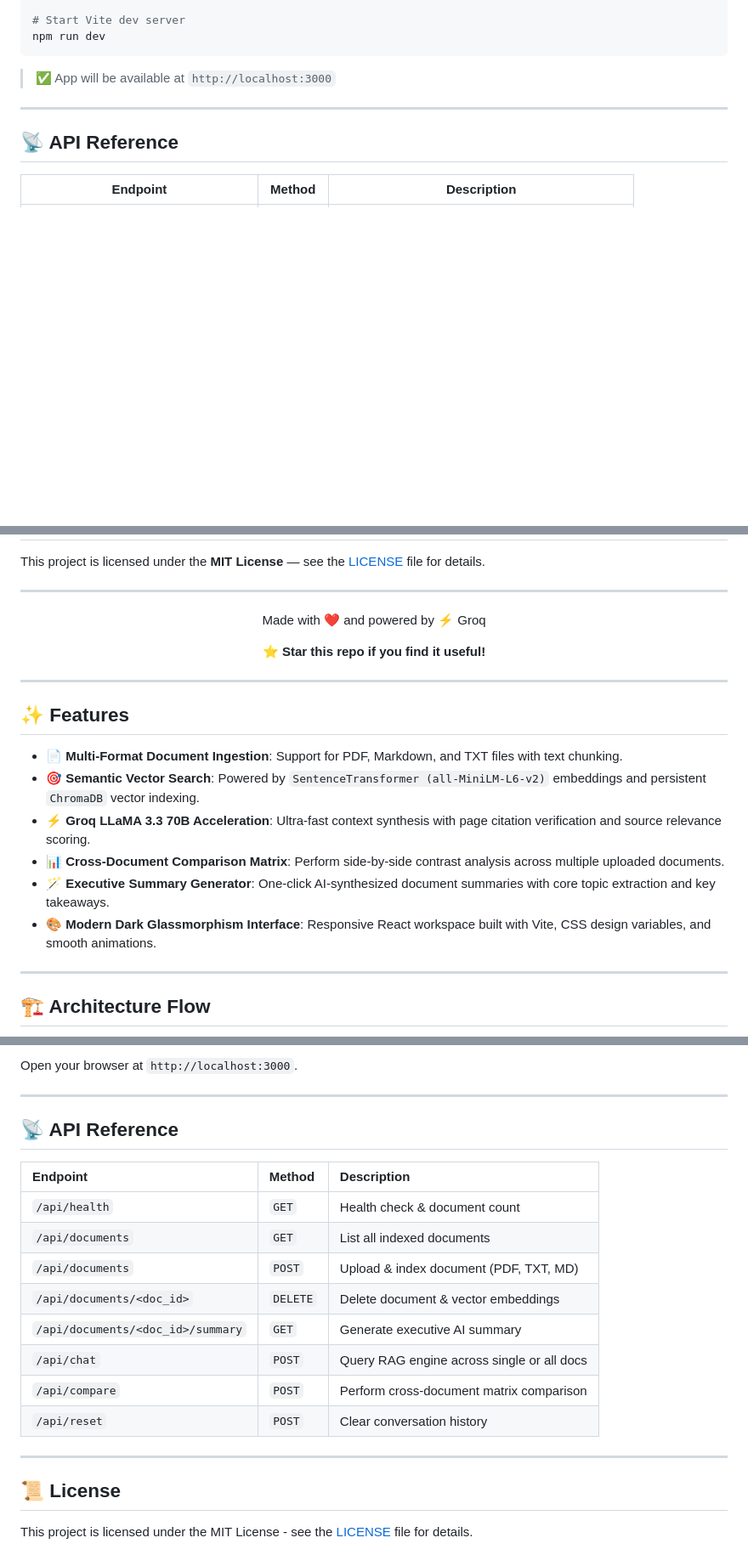
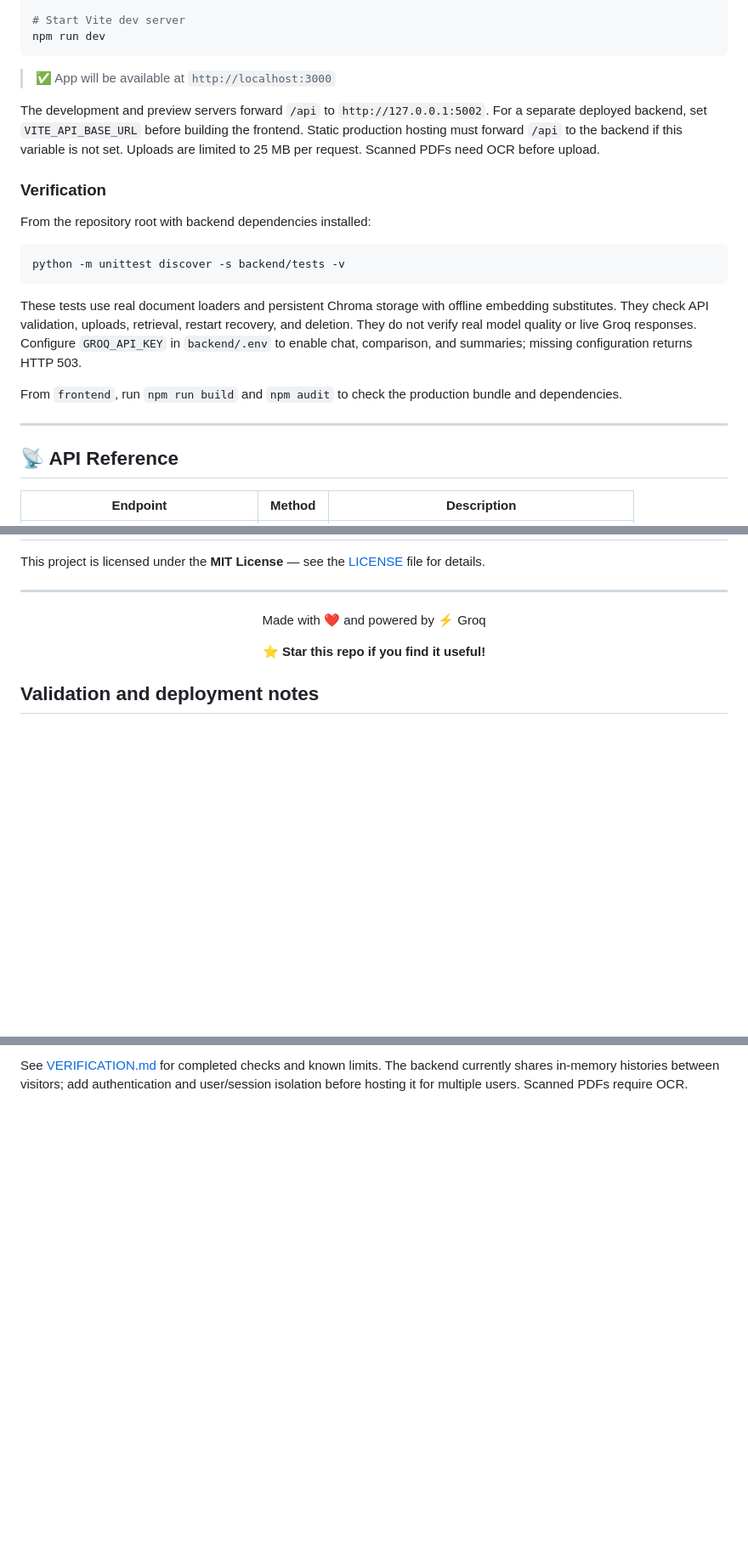
Before and after one commit to Anmol-Kapil/IntelliDocs, a Markdown page: README.md, 3 parts joined by grey strips. Shown at 85% size. Drawn GitHub-style; blank space fills up the shorter version.

````diff
--- a/README.md
+++ b/README.md
@@ -179,6 +186,26 @@ npm run dev
 ```
 
 > ✅ App will be available at `http://localhost:3000`
+
+The development and preview servers forward `/api` to `http://127.0.0.1:5002`.
+For a separate deployed backend, set `VITE_API_BASE_URL` before building the frontend.
+Static production hosting must forward `/api` to the backend if this variable is not set.
+Uploads are limited to 25 MB per request. Scanned PDFs need OCR before upload.
+
+### Verification
+
+From the repository root with backend dependencies installed:
+
+```bash
+python -m unittest discover -s backend/tests -v
+```
+
+These tests use real document loaders and persistent Chroma storage with offline embedding
+substitutes. They check API validation, uploads, retrieval, restart recovery, and deletion.
+They do not verify real model quality or live Groq responses. Configure `GROQ_API_KEY` in
+`backend/.env` to enable chat, comparison, and summaries; missing configuration returns HTTP 503.
+
+From `frontend`, run `npm run build` and `npm audit` to check the production bundle and dependencies.
 
 ---
 
@@ -237,19 +264,5 @@ Made with ❤️ and powered by ⚡ Groq
 
 </div>
 
+## Validation and deployment notes
 
----
-
-## ✨ Features
-
-- 📄 **Multi-Format Document Ingestion**: Support for PDF, Markdown, and TXT files with text chunking.
-- 🎯 **Semantic Vector Search**: Powered by `SentenceTransformer (all-MiniLM-L6-v2)` embeddings and persistent `ChromaDB` vector indexing.
-- ⚡ **Groq LLaMA 3.3 70B Acceleration**: Ultra-fast context synthesis with page citation verification and source relevance scoring.
-- 📊 **Cross-Document Comparison Matrix**: Perform side-by-side contrast analysis across multiple uploaded documents.
-- 🪄 **Executive Summary Generator**: One-click AI-synthesized document summaries with core topic extraction and key takeaways.
-- 🎨 **Modern Dark Glassmorphism Interface**: Responsive React workspace built with Vite, CSS design variables, and smooth animations.
-
----
-
-## 🏗️ Architecture Flow
-
@@ -373,22 +269,3 @@ npm run dev
-Open your browser at `http://localhost:3000`.
-
----
-
-## 📡 API Reference
-
-| Endpoint | Method | Description |
-| :--- | :--- | :--- |
-| `/api/health` | `GET` | Health check & document count |
-| `/api/documents` | `GET` | List all indexed documents |
-| `/api/documents` | `POST` | Upload & index document (PDF, TXT, MD) |
-| `/api/documents/<doc_id>` | `DELETE` | Delete document & vector embeddings |
-| `/api/documents/<doc_id>/summary` | `GET` | Generate executive AI summary |
-| `/api/chat` | `POST` | Query RAG engine across single or all docs |
-| `/api/compare` | `POST` | Perform cross-document matrix comparison |
-| `/api/reset` | `POST` | Clear conversation history |
-
----
-
-## 📜 License
-
-This project is licensed under the MIT License - see the [LICENSE](LICENSE) file for details.
+See [VERIFICATION.md](VERIFICATION.md) for completed checks and known limits.
+The backend currently shares in-memory histories between visitors; add authentication
+and user/session isolation before hosting it for multiple users. Scanned PDFs require OCR.
````
Also changed, not shown: other parts of README.md (+17 -127 lines), VERIFICATION.md (added, +71 -0 lines), docs/screenshots/document-chat.png (added), 16 other files.
